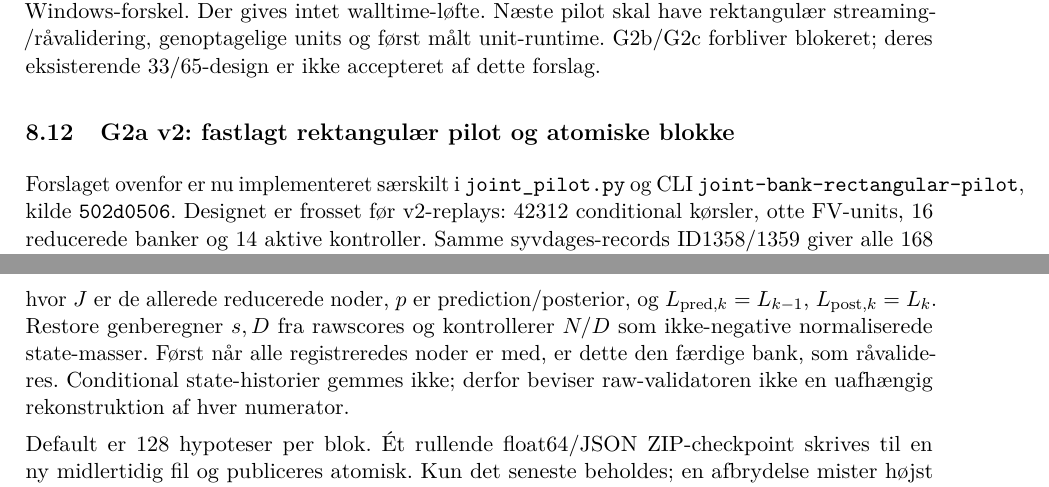
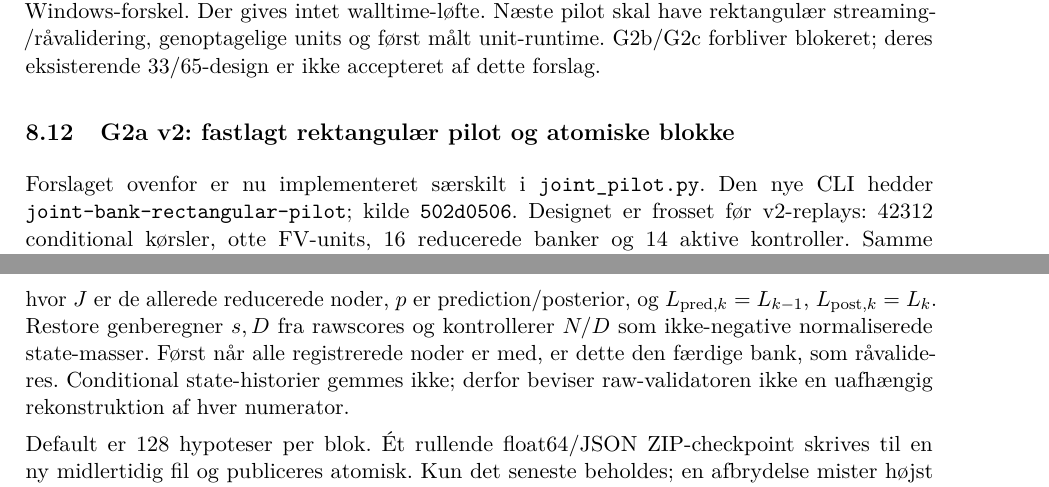
Before and after one commit to N1dhug/BSCe2026, a LaTeX document (root/f4/main.tex, which reads root/f4/notes.tex): two parts of page 34 of 52, joined at a grey line, cut so that both start at the same text. Compiled offline with pdfLaTeX.

Commit message:
Wrap rectangular pilot command within the notes margin

```diff
--- a/root/f4/notes.tex
+++ b/root/f4/notes.tex
@@ -1779,8 +1779,10 @@ deres eksisterende 33/65-design er ikke accepteret af dette forslag.
 
 
 \subsection{G2a v2: fastlagt rektangulær pilot og atomiske blokke}
-Forslaget ovenfor er nu implementeret særskilt i \texttt{joint\_pilot.py}
-og CLI \texttt{joint-bank-rectangular-pilot}, kilde \texttt{502d0506}.
+Forslaget ovenfor er nu implementeret særskilt i \texttt{joint\_pilot.py}.
+Den nye CLI hedder
+\texttt{joint-bank-\allowbreak{}rectangular-\allowbreak{}pilot};
+kilde \texttt{502d0506}.
 Designet er frosset før v2-replays: 42312 conditional kørsler, otte FV-units,
 16 reducerede banker og 14 aktive kontroller. Samme syvdages-records
 ID1358/1359 giver alle 168 prefixer uden reset. Dette er data-informeret
@@ -1810,7 +1812,7 @@ hvor $J$ er de allerede reducerede noder, $p$ er prediction/posterior,
 og $L_{\mathrm{pred},k}=L_{k-1}$, $L_{\mathrm{post},k}=L_k$.
 Restore genberegner $s,D$ fra rawscores og kontrollerer
 $N/D$ som ikke-negative normaliserede state-masser. Først når alle
-registreredes noder er med, er dette den færdige bank, som råvalideres.
+registrerede noder er med, er dette den færdige bank, som råvalideres.
 Conditional state-historier gemmes ikke; derfor beviser raw-validatoren
 ikke en uafhængig rekonstruktion af hver numerator.
 
```
